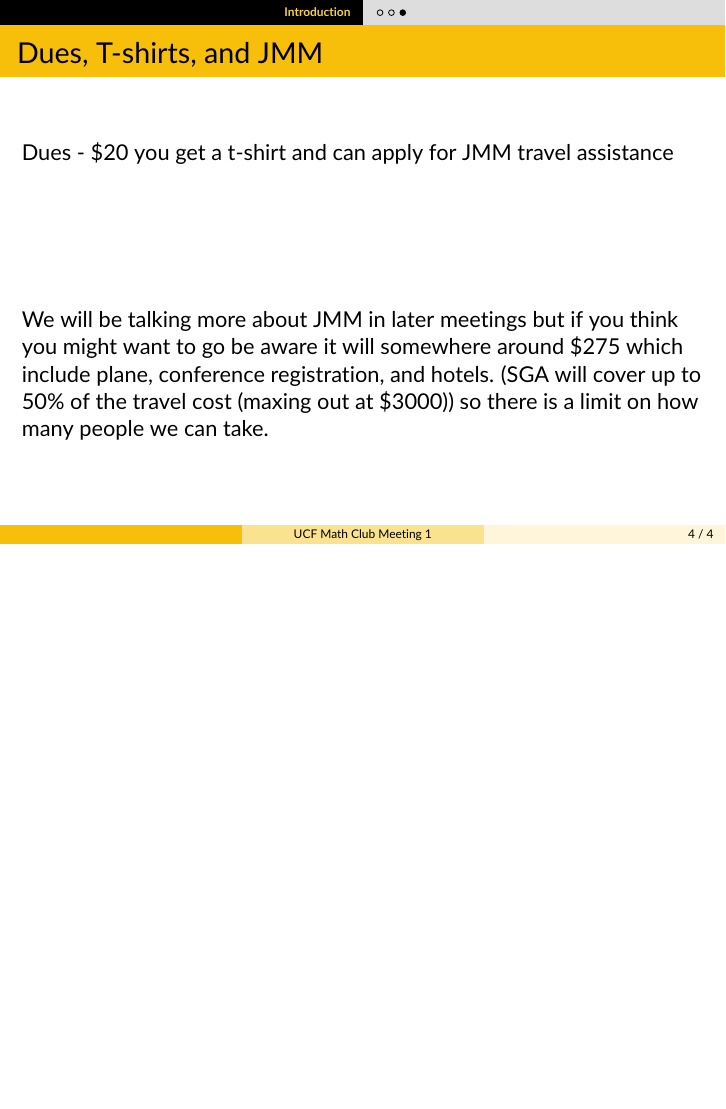
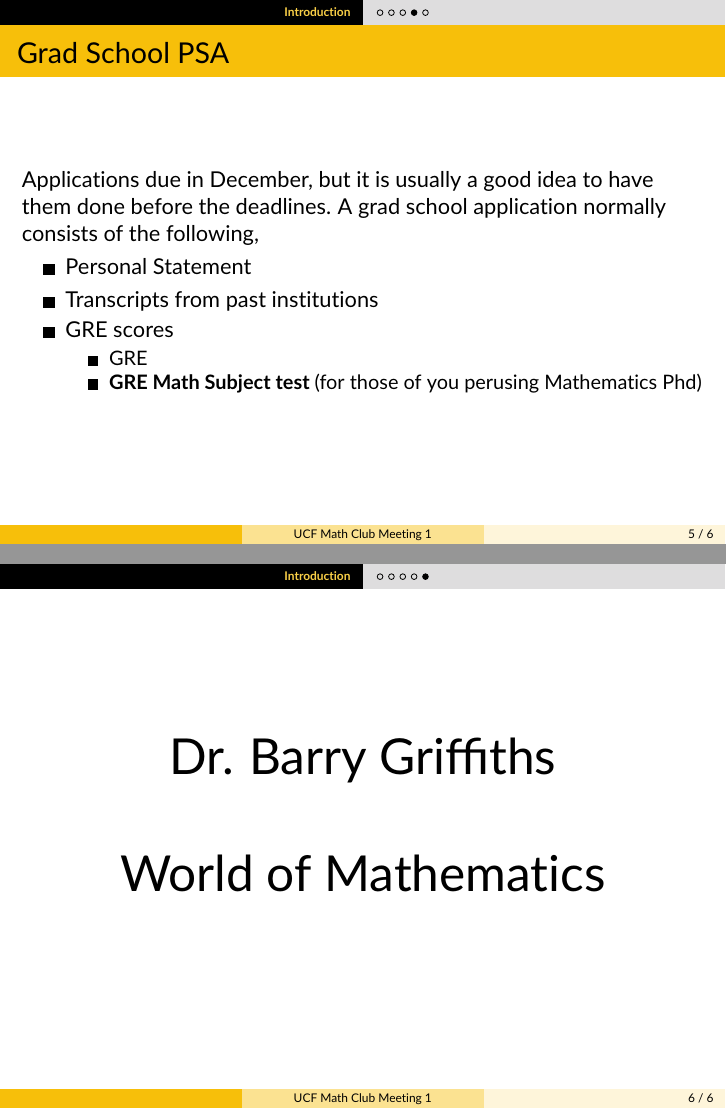
Before and after one commit to waldmannly/Latex-Templates, LaTeX slides (presentation/main.tex): page 4 of 4 before the commit and pages 5 and 6 of 6 after it, the two joined at a grey line, the shorter picture padded with empty space. Compiled offline with pdfLaTeX.

Commit message:
Finished Meeting 1 slides.

```diff
--- a/presentation/main.tex
+++ b/presentation/main.tex
@@ -169,13 +188,30 @@ list the positions
 
 \end{frame}
 
-\begin{frame}{Dues, T-shirts, and JMM}
-Dues - \$20
-you get a t-shirt and can apply for JMM travel assistance\newline
+\begin{frame}{Grad School PSA}
+Applications due in December, but it is usually a good idea to have them done before the deadlines. A grad school application normally consists of the following,
+\begin{itemize}
+\item Personal Statement
+\item Transcripts from past institutions
+\item GRE scores
+\begin{itemize}
+\item GRE
+\item \textbf{GRE Math Subject test }(for those of you perusing Mathematics Phd)
+
+\end{itemize}
+\end{itemize}
+\end{frame}
+
+\begin{frame}
+\centering \Huge Dr. Barry Griffiths
 
 
-\vspace{2cm}
-We will be talking more about JMM in later meetings but if you think you might want to go be aware it will somewhere around \$275 which include plane, conference registration, and hotels. (SGA will cover up to 50\% of the travel cost (maxing out at \$3000)) so there is a limit on how many people we can take.
+\vspace{1cm}
+
+
+\centering \Huge World of Mathematics
+
+
 
 \end{frame}
 
```
Also changed, not shown: presentation/CMSminusparagraph.png (added), presentation/main.pdf, presentation/main.tex (23 more changed lines), 4 other files.
